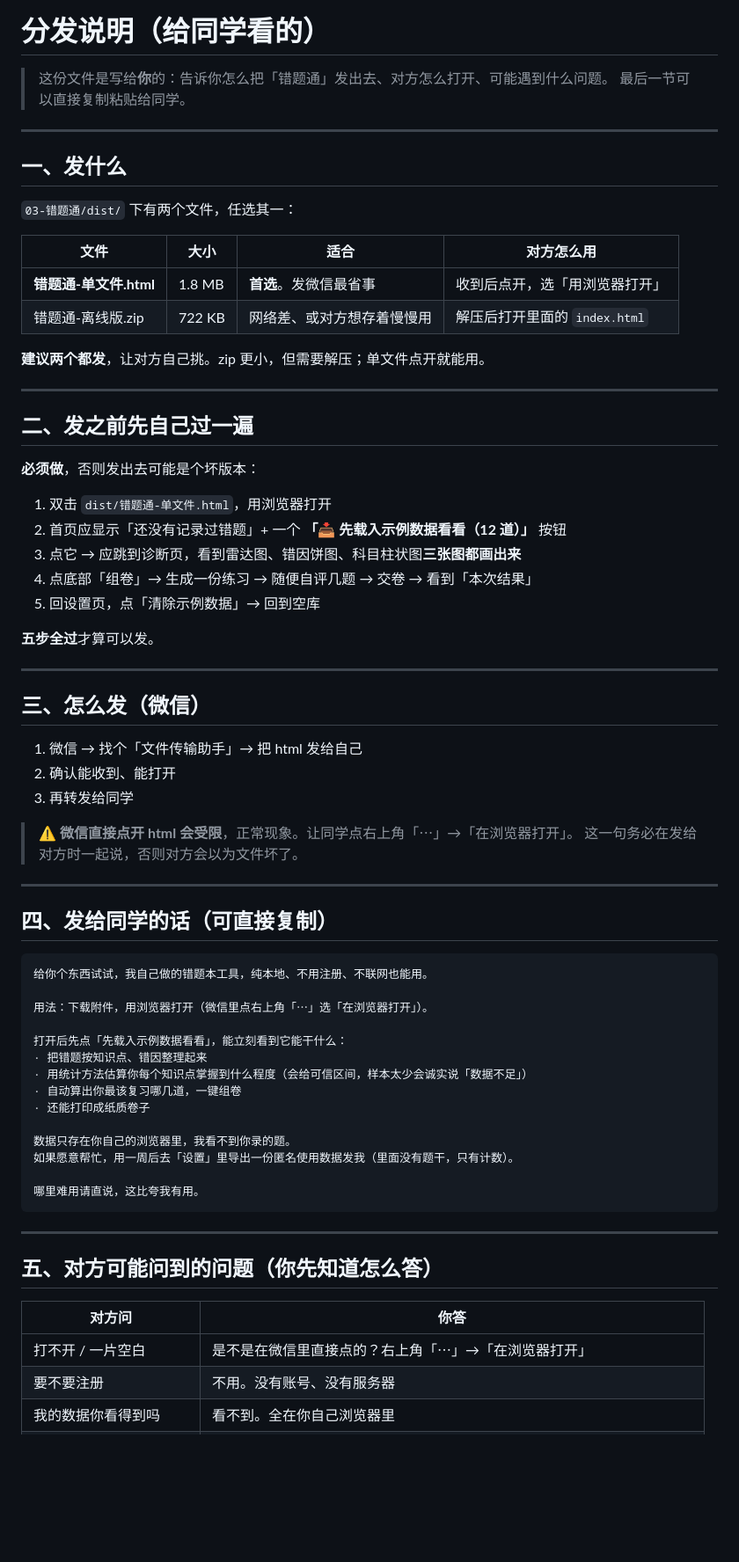
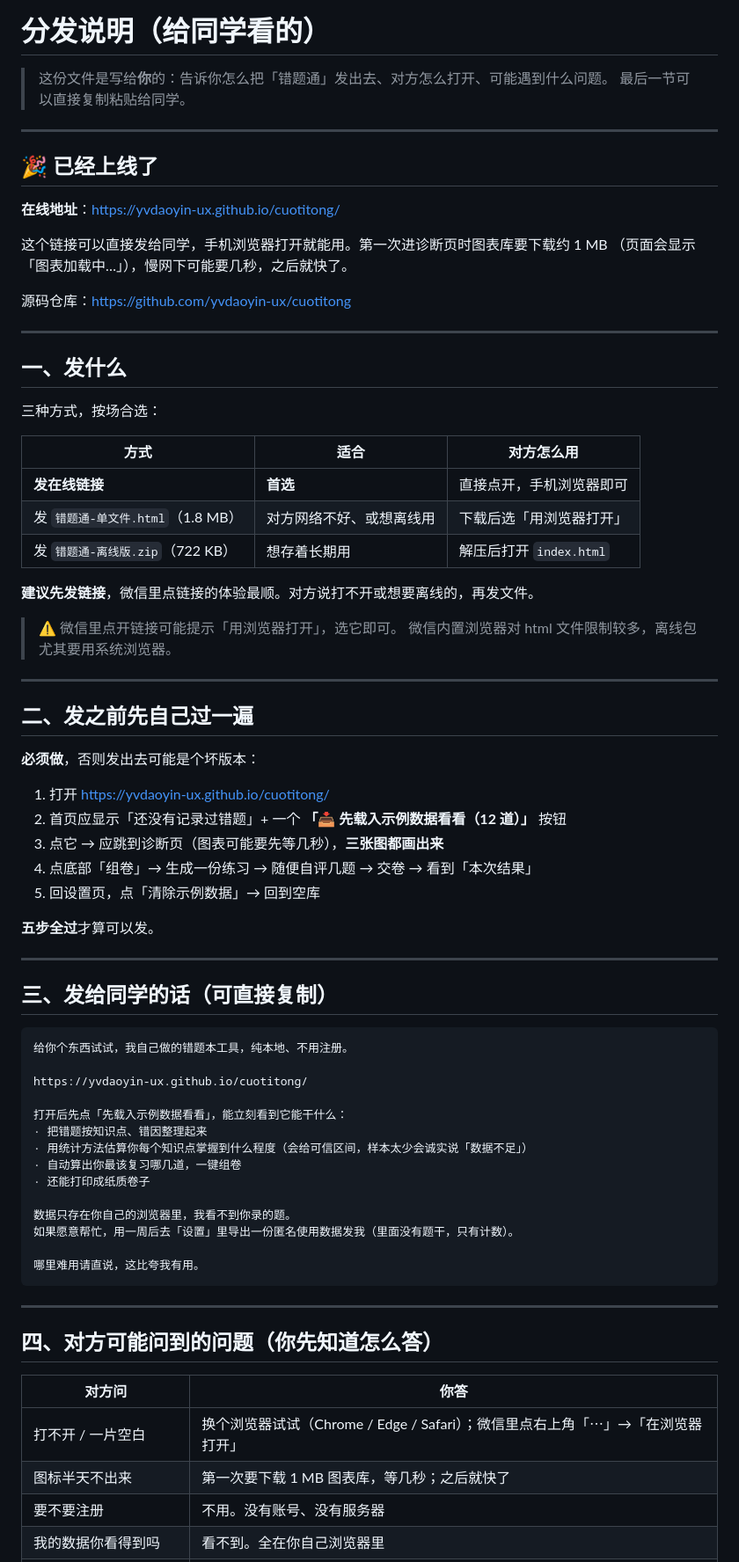
Before and after one commit to yvdaoyin-ux/cuotitong, a Markdown page: docs/分发说明.md, the part around one of its changes. Shown at 88% size. Drawn GitHub-style; blank space fills up the shorter version.

````diff
--- a/docs/分发说明.md
+++ b/docs/分发说明.md
@@ -5,16 +5,31 @@
 
 ---
 
+## 🎉 已经上线了
+
+**在线地址**：<https://yvdaoyin-ux.github.io/cuotitong/>
+
+这个链接可以直接发给同学，手机浏览器打开就能用。第一次进诊断页时图表库要下载约 1 MB
+（页面会显示「图表加载中…」），慢网下可能要几秒，之后就快了。
+
+源码仓库：<https://github.com/yvdaoyin-ux/cuotitong>
+
+---
+
 ## 一、发什么
 
-`03-错题通/dist/` 下有两个文件，任选其一：
+三种方式，按场合选：
 
-| 文件 | 大小 | 适合 | 对方怎么用 |
-|---|---|---|---|
-| **错题通-单文件.html** | 1.8 MB | **首选**。发微信最省事 | 收到后点开，选「用浏览器打开」 |
-| 错题通-离线版.zip | 722 KB | 网络差、或对方想存着慢慢用 | 解压后打开里面的 `index.html` |
+| 方式 | 适合 | 对方怎么用 |
+|---|---|---|
+| **发在线链接** | **首选** | 直接点开，手机浏览器即可 |
+| 发 `错题通-单文件.html`（1.8 MB） | 对方网络不好、或想离线用 | 下载后选「用浏览器打开」 |
+| 发 `错题通-离线版.zip`（722 KB） | 想存着长期用 | 解压后打开 `index.html` |
 
-**建议两个都发**，让对方自己挑。zip 更小，但需要解压；单文件点开就能用。
+**建议先发链接**，微信里点链接的体验最顺。对方说打不开或想要离线的，再发文件。
+
+> ⚠️ 微信里点开链接可能提示「用浏览器打开」，选它即可。
+> 微信内置浏览器对 html 文件限制较多，离线包尤其要用系统浏览器。
 
 ---
 
@@ -22,9 +37,9 @@
 
 **必须做**，否则发出去可能是个坏版本：
 
-1. 双击 `dist/错题通-单文件.html`，用浏览器打开
+1. 打开 <https://yvdaoyin-ux.github.io/cuotitong/>
 2. 首页应显示「还没有记录过错题」+ 一个 **「📥 先载入示例数据看看（12 道）」** 按钮
-3. 点它 → 应跳到诊断页，看到雷达图、错因饼图、科目柱状图**三张图都画出来**
+3. 点它 → 应跳到诊断页（图表可能要先等几秒），**三张图都画出来**
 4. 点底部「组卷」→ 生成一份练习 → 随便自评几题 → 交卷 → 看到「本次结果」
 5. 回设置页，点「清除示例数据」→ 回到空库
 
@@ -32,23 +47,12 @@
 
 ---
 
-## 三、怎么发（微信）
-
-1. 微信 → 找个「文件传输助手」→ 把 html 发给自己
-2. 确认能收到、能打开
-3. 再转发给同学
-
-> ⚠️ **微信直接点开 html 会受限**，正常现象。让同学点右上角「⋯」→「在浏览器打开」。
-> 这一句务必在发给对方时一起说，否则对方会以为文件坏了。
-
----
-
-## 四、发给同学的话（可直接复制）
+## 三、发给同学的话（可直接复制）
 
 ```
-给你个东西试试，我自己做的错题本工具，纯本地、不用注册、不联网也能用。
+给你个东西试试，我自己做的错题本工具，纯本地、不用注册。
 
-用法：下载附件，用浏览器打开（微信里点右上角「⋯」选「在浏览器打开」）。
+https://yvdaoyin-ux.github.io/cuotitong/
 
 打开后先点「先载入示例数据看看」，能立刻看到它能干什么：
 · 把错题按知识点、错因整理起来
@@ -64,11 +68,12 @@
 
 ---
 
-## 五、对方可能问到的问题（你先知道怎么答）
+## 四、对方可能问到的问题（你先知道怎么答）
 
 | 对方问 | 你答 |
 |---|---|
-| 打不开 / 一片空白 | 是不是在微信里直接点的？右上角「⋯」→「在浏览器打开」 |
+| 打不开 / 一片空白 | 换个浏览器试试（Chrome / Edge / Safari）；微信里点右上角「⋯」→「在浏览器打开」 |
+| 图标半天不出来 | 第一次要下载 1 MB 图表库，等几秒；之后就快了 |
 | 要不要注册 | 不用。没有账号、没有服务器 |
 | 我的数据你看得到吗 | 看不到。全在你自己浏览器里 |
 | 换手机怎么办 | 旧手机「设置」→「导出备份」，新手机「从备份恢复」 |
````
Also changed, not shown: other parts of docs/分发说明.md (+14 -10 lines), docs/致Claude的核验请求.md (added, +210 -0 lines).
